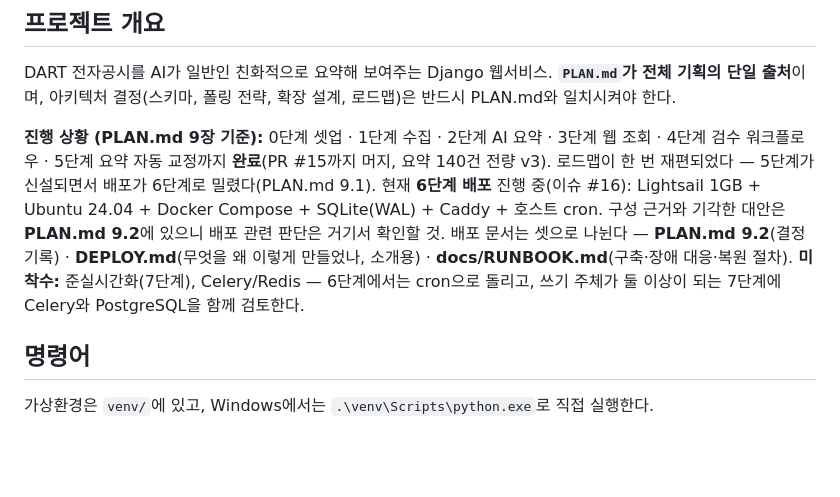
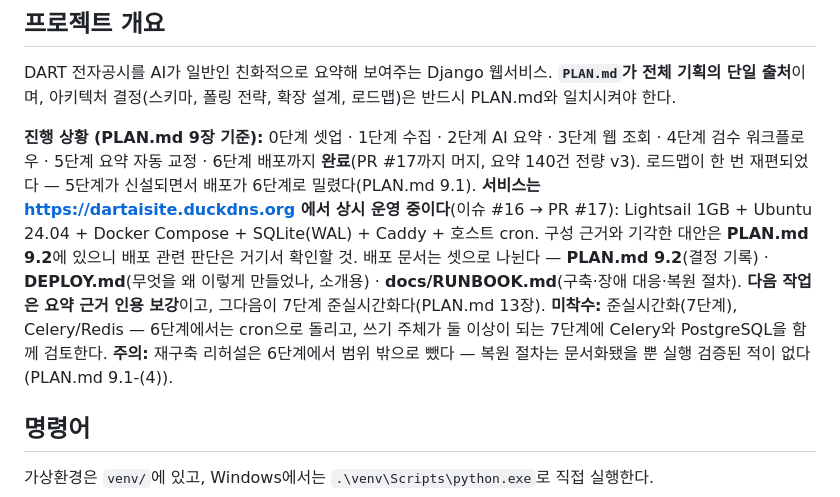
Before and after one commit to sonnyseokjun/DART-project, a Markdown page: CLAUDE.md, the part around the change. Rendered like a GitHub page; blank space fills up the shorter version.

```diff
--- a/CLAUDE.md
+++ b/CLAUDE.md
@@ -6,7 +6,7 @@ This file provides guidance to Claude Code (claude.ai/code) when working with co
 
 DART 전자공시를 AI가 일반인 친화적으로 요약해 보여주는 Django 웹서비스. **`PLAN.md`가 전체 기획의 단일 출처**이며, 아키텍처 결정(스키마, 폴링 전략, 확장 설계, 로드맵)은 반드시 PLAN.md와 일치시켜야 한다.
 
-**진행 상황 (PLAN.md 9장 기준):** 0단계 셋업 · 1단계 수집 · 2단계 AI 요약 · 3단계 웹 조회 · 4단계 검수 워크플로우 · 5단계 요약 자동 교정까지 **완료**(PR #15까지 머지, 요약 140건 전량 v3). 로드맵이 한 번 재편되었다 — 5단계가 신설되면서 배포가 6단계로 밀렸다(PLAN.md 9.1). 현재 **6단계 배포** 진행 중(이슈 #16): Lightsail 1GB + Ubuntu 24.04 + Docker Compose + SQLite(WAL) + Caddy + 호스트 cron. 구성 근거와 기각한 대안은 **PLAN.md 9.2**에 있으니 배포 관련 판단은 거기서 확인할 것. 배포 문서는 셋으로 나뉜다 — **PLAN.md 9.2**(결정 기록) · **DEPLOY.md**(무엇을 왜 이렇게 만들었나, 소개용) · **docs/RUNBOOK.md**(구축·장애 대응·복원 절차). **미착수:** 준실시간화(7단계), Celery/Redis — 6단계에서는 cron으로 돌리고, 쓰기 주체가 둘 이상이 되는 7단계에 Celery와 PostgreSQL을 함께 검토한다.
+**진행 상황 (PLAN.md 9장 기준):** 0단계 셋업 · 1단계 수집 · 2단계 AI 요약 · 3단계 웹 조회 · 4단계 검수 워크플로우 · 5단계 요약 자동 교정 · 6단계 배포까지 **완료**(PR #17까지 머지, 요약 140건 전량 v3). 로드맵이 한 번 재편되었다 — 5단계가 신설되면서 배포가 6단계로 밀렸다(PLAN.md 9.1). **서비스는 https://dartaisite.duckdns.org 에서 상시 운영 중이다**(이슈 #16 → PR #17): Lightsail 1GB + Ubuntu 24.04 + Docker Compose + SQLite(WAL) + Caddy + 호스트 cron. 구성 근거와 기각한 대안은 **PLAN.md 9.2**에 있으니 배포 관련 판단은 거기서 확인할 것. 배포 문서는 셋으로 나뉜다 — **PLAN.md 9.2**(결정 기록) · **DEPLOY.md**(무엇을 왜 이렇게 만들었나, 소개용) · **docs/RUNBOOK.md**(구축·장애 대응·복원 절차). **다음 작업은 요약 근거 인용 보강**이고, 그다음이 7단계 준실시간화다(PLAN.md 13장). **미착수:** 준실시간화(7단계), Celery/Redis — 6단계에서는 cron으로 돌리고, 쓰기 주체가 둘 이상이 되는 7단계에 Celery와 PostgreSQL을 함께 검토한다. **주의:** 재구축 리허설은 6단계에서 범위 밖으로 뺐다 — 복원 절차는 문서화됐을 뿐 실행 검증된 적이 없다(PLAN.md 9.1-(4)).
 
 ## 명령어
 
```
Also changed, not shown: PLAN.md (+34 -9 lines).
